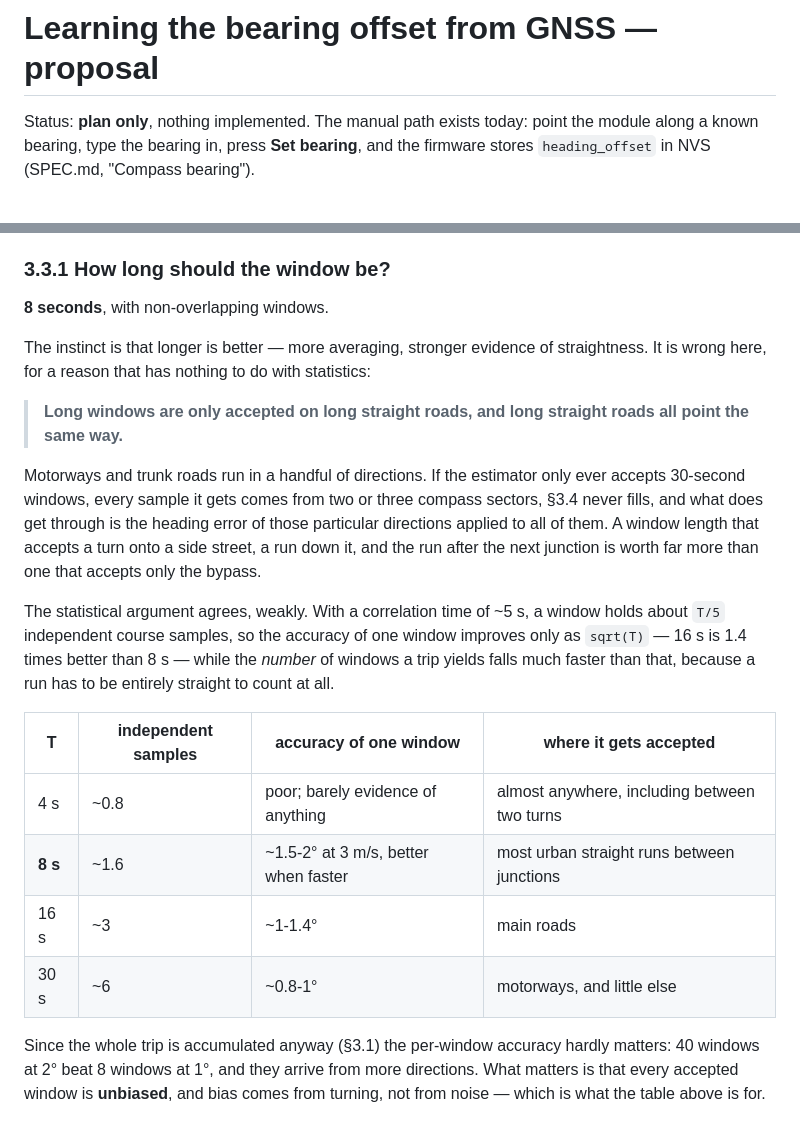
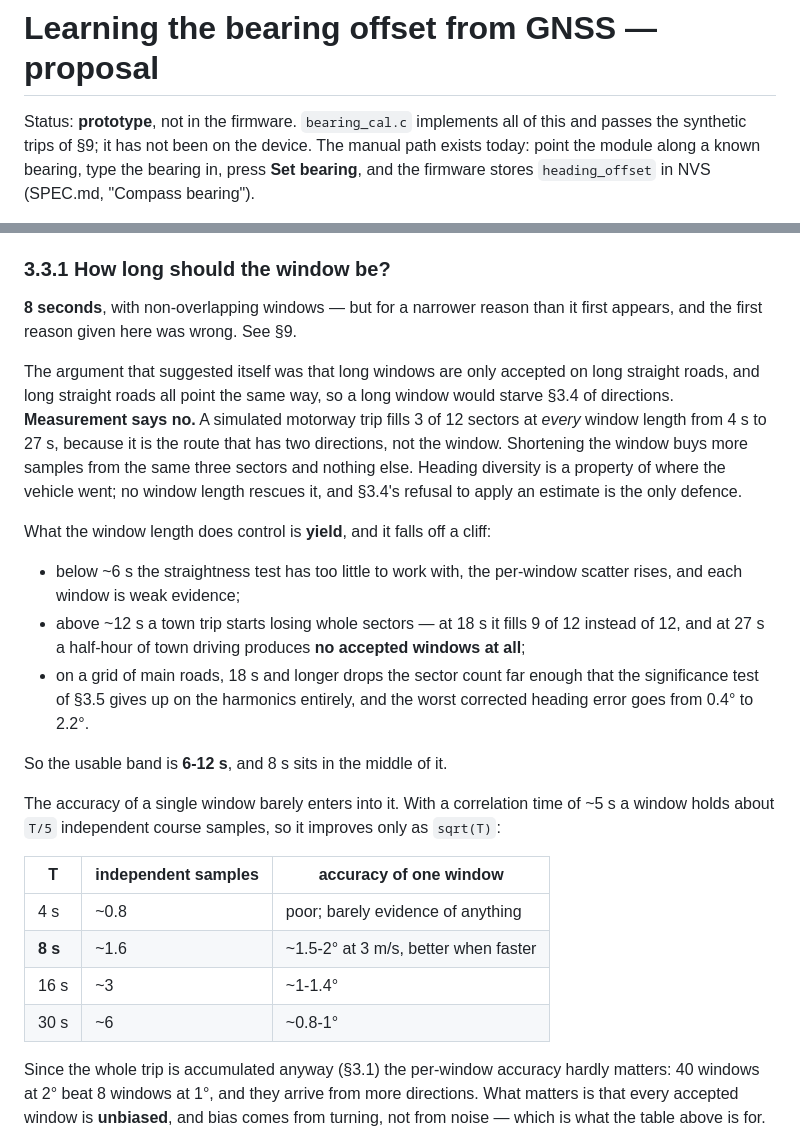
Before and after one commit to haydamaka/remote-gnss, a Markdown page: BEARING-CALIBRATION.md, 2 parts joined by grey strips. GitHub-like rendering.

```diff
--- a/BEARING-CALIBRATION.md
+++ b/BEARING-CALIBRATION.md
@@ -1,6 +1,7 @@
 # Learning the bearing offset from GNSS — proposal
 
-Status: **plan only**, nothing implemented. The manual path exists today: point
+Status: **prototype**, not in the firmware. `bearing_cal.c` implements all of
+this and passes the synthetic trips of §9; it has not been on the device. The manual path exists today: point
 the module along a known bearing, type the bearing in, press **Set bearing**,
 and the firmware stores `heading_offset` in NVS (SPEC.md, "Compass bearing").
 
@@ -149,34 +150,41 @@ without anyone having to model hedges.
 
 ### 3.3.1 How long should the window be?
 
-**8 seconds**, with non-overlapping windows.
+**8 seconds**, with non-overlapping windows — but for a narrower reason than it
+first appears, and the first reason given here was wrong. See §9.
 
-The instinct is that longer is better — more averaging, stronger evidence of
-straightness. It is wrong here, for a reason that has nothing to do with
-statistics:
+The argument that suggested itself was that long windows are only accepted on
+long straight roads, and long straight roads all point the same way, so a long
+window would starve §3.4 of directions. **Measurement says no.** A simulated
+motorway trip fills 3 of 12 sectors at *every* window length from 4 s to 27 s,
+because it is the route that has two directions, not the window. Shortening the
+window buys more samples from the same three sectors and nothing else. Heading
+diversity is a property of where the vehicle went; no window length rescues it,
+and §3.4's refusal to apply an estimate is the only defence.
 
-> **Long windows are only accepted on long straight roads, and long straight
-> roads all point the same way.**
+What the window length does control is **yield**, and it falls off a cliff:
 
-Motorways and trunk roads run in a handful of directions. If the estimator only
-ever accepts 30-second windows, every sample it gets comes from two or three
-compass sectors, §3.4 never fills, and what does get through is the heading
-error of those particular directions applied to all of them. A window length
-that accepts a turn onto a side street, a run down it, and the run after the
-next junction is worth far more than one that accepts only the bypass.
+- below ~6 s the straightness test has too little to work with, the per-window
+  scatter rises, and each window is weak evidence;
+- above ~12 s a town trip starts losing whole sectors — at 18 s it fills 9 of 12
+  instead of 12, and at 27 s a half-hour of town driving produces **no accepted
+  windows at all**;
+- on a grid of main roads, 18 s and longer drops the sector count far enough
+  that the significance test of §3.5 gives up on the harmonics entirely, and the
+  worst corrected heading error goes from 0.4° to 2.2°.
 
-The statistical argument agrees, weakly. With a correlation time of ~5 s, a
-window holds about `T/5` independent course samples, so the accuracy of one
-window improves only as `sqrt(T)` — 16 s is 1.4 times better than 8 s — while
-the *number* of windows a trip yields falls much faster than that, because a
-run has to be entirely straight to count at all.
+So the usable band is **6-12 s**, and 8 s sits in the middle of it.
 
-| T | independent samples | accuracy of one window | where it gets accepted |
-|---|---|---|---|
-| 4 s | ~0.8 | poor; barely evidence of anything | almost anywhere, including between two turns |
-| **8 s** | ~1.6 | ~1.5-2° at 3 m/s, better when faster | most urban straight runs between junctions |
-| 16 s | ~3 | ~1-1.4° | main roads |
-| 30 s | ~6 | ~0.8-1° | motorways, and little else |
+The accuracy of a single window barely enters into it. With a correlation time
+of ~5 s a window holds about `T/5` independent course samples, so it improves
+only as `sqrt(T)`:
+
+| T | independent samples | accuracy of one window |
+|---|---|---|
+| 4 s | ~0.8 | poor; barely evidence of anything |
+| **8 s** | ~1.6 | ~1.5-2° at 3 m/s, better when faster |
+| 16 s | ~3 | ~1-1.4° |
+| 30 s | ~6 | ~0.8-1° |
 
 Since the whole trip is accumulated anyway (§3.1) the per-window accuracy hardly
 matters: 40 windows at 2° beat 8 windows at 1°, and they arrive from more
```
Also changed, not shown: other parts of BEARING-CALIBRATION.md (+61 -0 lines).
